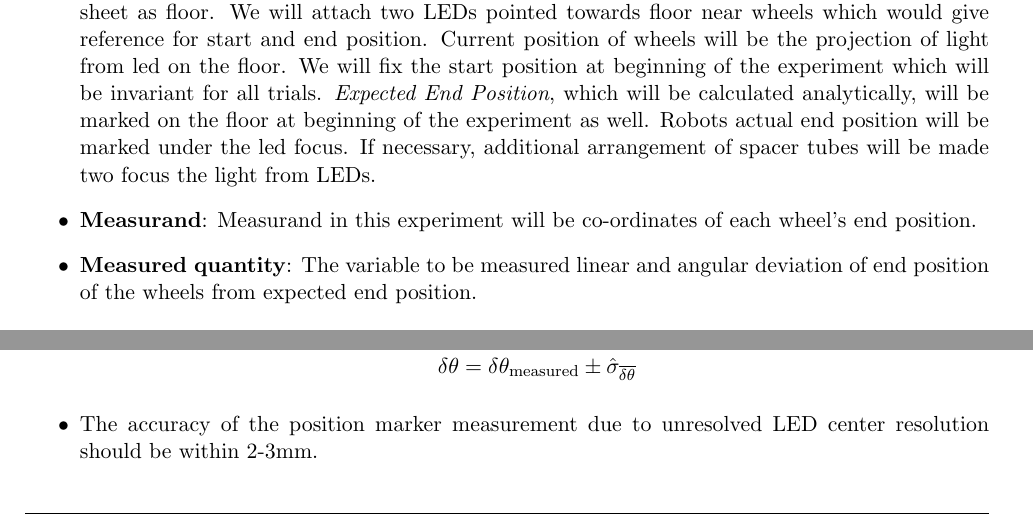
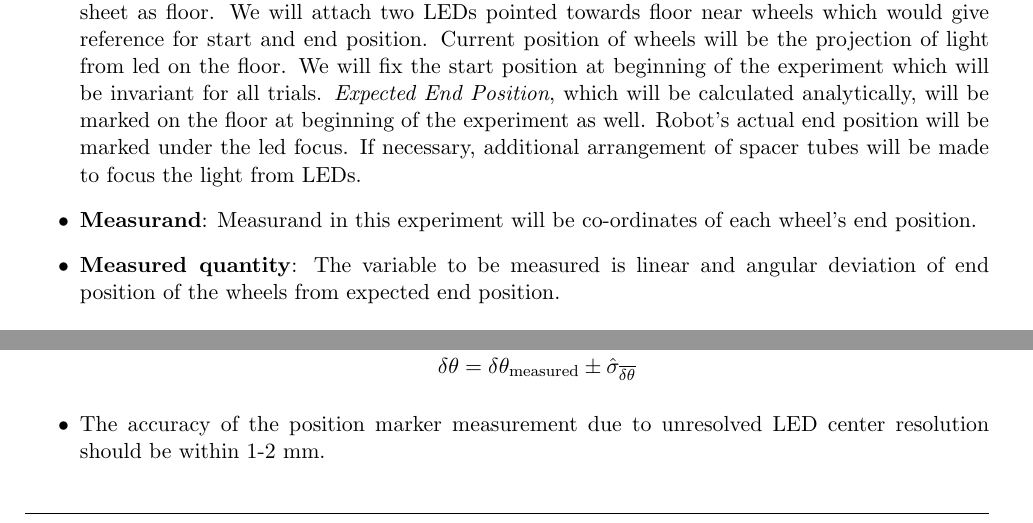
Before and after one commit to pranjaldhole/SEE, a LaTeX problem sheet (20180419/SEEHomework_AbhishekPadalkar_MaxMensing_PranjalDhole_20180419.tex): two parts of pages 2 and 3 of 3, joined at a grey line, cut so that both start at the same text. Compiled offline with pdfLaTeX.

Commit message:
[Spelling] Fixed spelling mistakes

```diff
--- a/20180419/SEEHomework_AbhishekPadalkar_MaxMensing_PranjalDhole_20180419.tex
+++ b/20180419/SEEHomework_AbhishekPadalkar_MaxMensing_PranjalDhole_20180419.tex
@@ -111,11 +111,11 @@ Sensitivity &-& Axial Force - 0.04N \\
 \subsection*{3. Deliverables 1.1}
 \subsubsection*{Experimental setup}
 \begin{itemize}
-\item \textbf{Measurement system}: Our measurement system would consist of robot placed on a paper sheet as floor. We will attach two LEDs pointed towards floor near wheels which would give reference for start and end position. Current position of wheels will be the projection of light from led on the floor. We will fix the start position at beginning of the experiment which will be invariant for all trials. \textit{Expected End Position}, which will be calculated analytically, will be marked on the floor at beginning of the experiment as well. Robots actual end position will be marked under the led focus. If necessary, additional arrangement of spacer tubes will be made two focus the light from LEDs.
+\item \textbf{Measurement system}: Our measurement system would consist of robot placed on a paper sheet as floor. We will attach two LEDs pointed towards floor near wheels which would give reference for start and end position. Current position of wheels will be the projection of light from led on the floor. We will fix the start position at beginning of the experiment which will be invariant for all trials. \textit{Expected End Position}, which will be calculated analytically, will be marked on the floor at beginning of the experiment as well. Robot's actual end position will be marked under the led focus. If necessary, additional arrangement of spacer tubes will be made to focus the light from LEDs.
 
 \item \textbf{Measurand}: Measurand in this experiment will be co-ordinates of each wheel's end position.
 
-\item \textbf{Measured quantity}: The variable to be measured linear and angular deviation of end position of the wheels from expected end position.
+\item \textbf{Measured quantity}: The variable to be measured is linear and angular deviation of end position of the wheels from expected end position.
 
 \begin{itemize}
 	\item Linear Deviation of wheel 1 :
@@ -177,7 +177,7 @@ The standard error of the mean for each variable is given by,
 \delta y = \delta y_{\text{measured}} \pm \hat{\sigma}_{\overline{\delta y}} \\
 \delta \theta = \delta \theta_{\text{measured}} \pm \hat{\sigma}_{\overline{\delta \theta}}
 \end{align*}
-\item The accuracy of the position marker measurement due to unresolved LED center resolution should be within 2-3mm.
+\item The accuracy of the position marker measurement due to unresolved LED center resolution should be within 1-2 mm.
 \end{itemize}
 
 %%%%%%%%%%%%%%%%%%%%%%%%%%%%%%%%%%%%%%%%%%%%%%%%%%%%%%%%%%%%%%%%%%%%%%%%%%%%%
```
